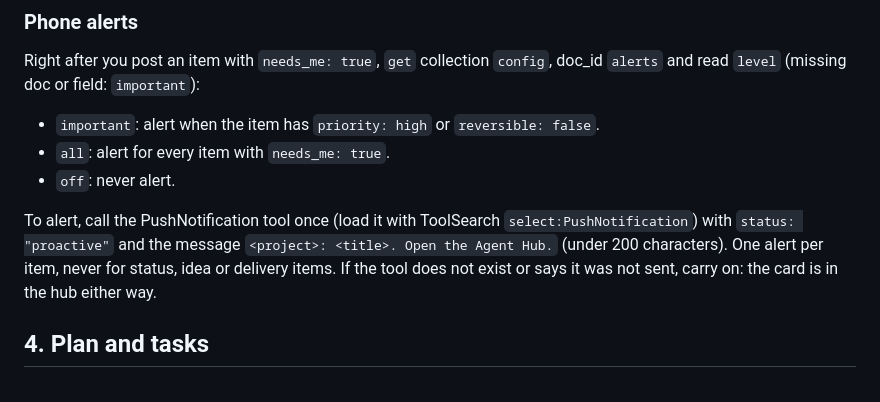
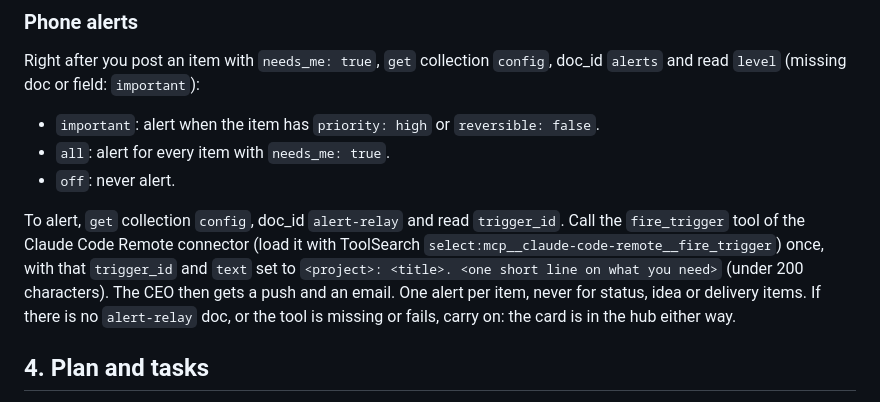
Before and after one commit to giovannibrees/Claude-Dashboard, a Markdown page: cloud/PROTOCOL.md, the part around the change. Rendered like a GitHub page.

```diff
--- a/cloud/PROTOCOL.md
+++ b/cloud/PROTOCOL.md
@@ -108,10 +108,12 @@ and read `level` (missing doc or field: `important`):
 - `all`: alert for every item with `needs_me: true`.
 - `off`: never alert.
 
-To alert, call the PushNotification tool once (load it with ToolSearch `select:PushNotification`)
-with `status: "proactive"` and the message `<project>: <title>. Open the Agent Hub.` (under 200
-characters). One alert per item, never for status, idea or delivery items. If the tool does not
-exist or says it was not sent, carry on: the card is in the hub either way.
+To alert, `get` collection `config`, doc_id `alert-relay` and read `trigger_id`. Call the
+`fire_trigger` tool of the Claude Code Remote connector (load it with ToolSearch
+`select:mcp__claude-code-remote__fire_trigger`) once, with that `trigger_id` and `text` set to
+`<project>: <title>. <one short line on what you need>` (under 200 characters). The CEO then gets
+a push and an email. One alert per item, never for status, idea or delivery items. If there is no
+`alert-relay` doc, or the tool is missing or fails, carry on: the card is in the hub either way.
 
 ## 4. Plan and tasks
 
```
Also changed, not shown: README.md (+2 -1 lines), docs/MANUAL.md (+8 -4 lines).
